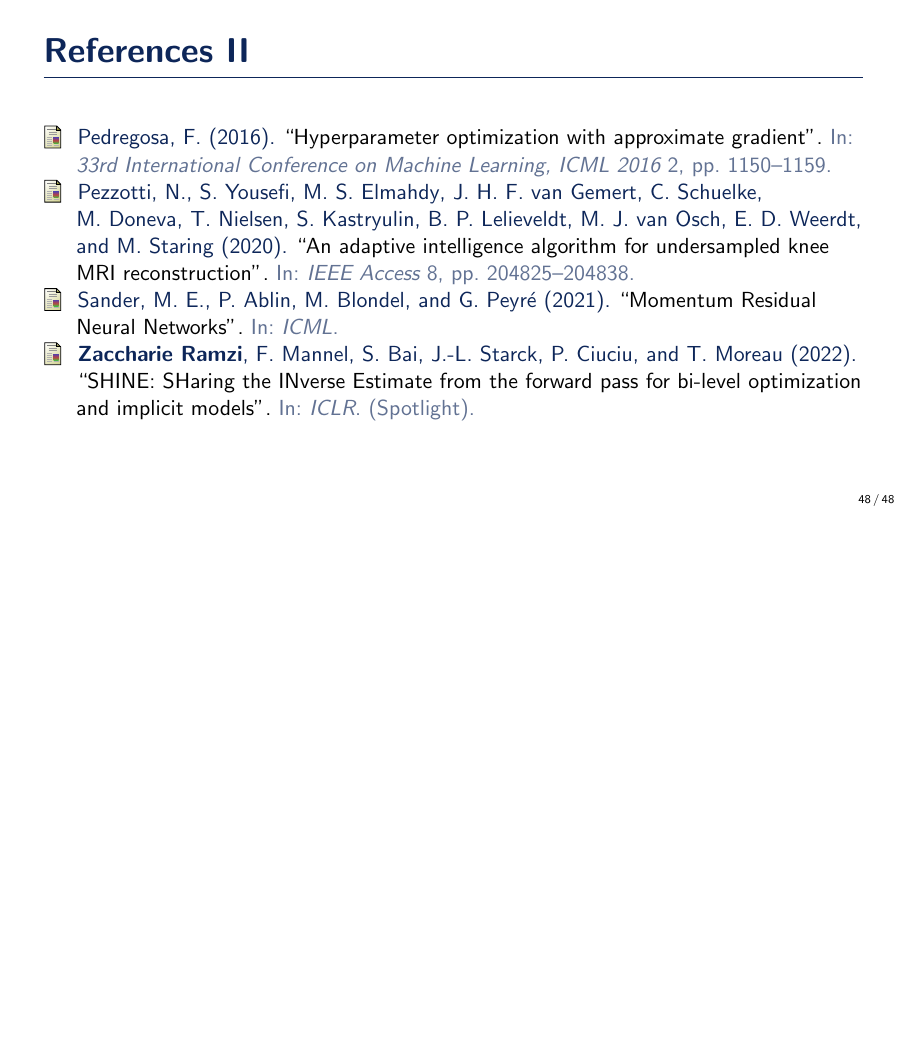
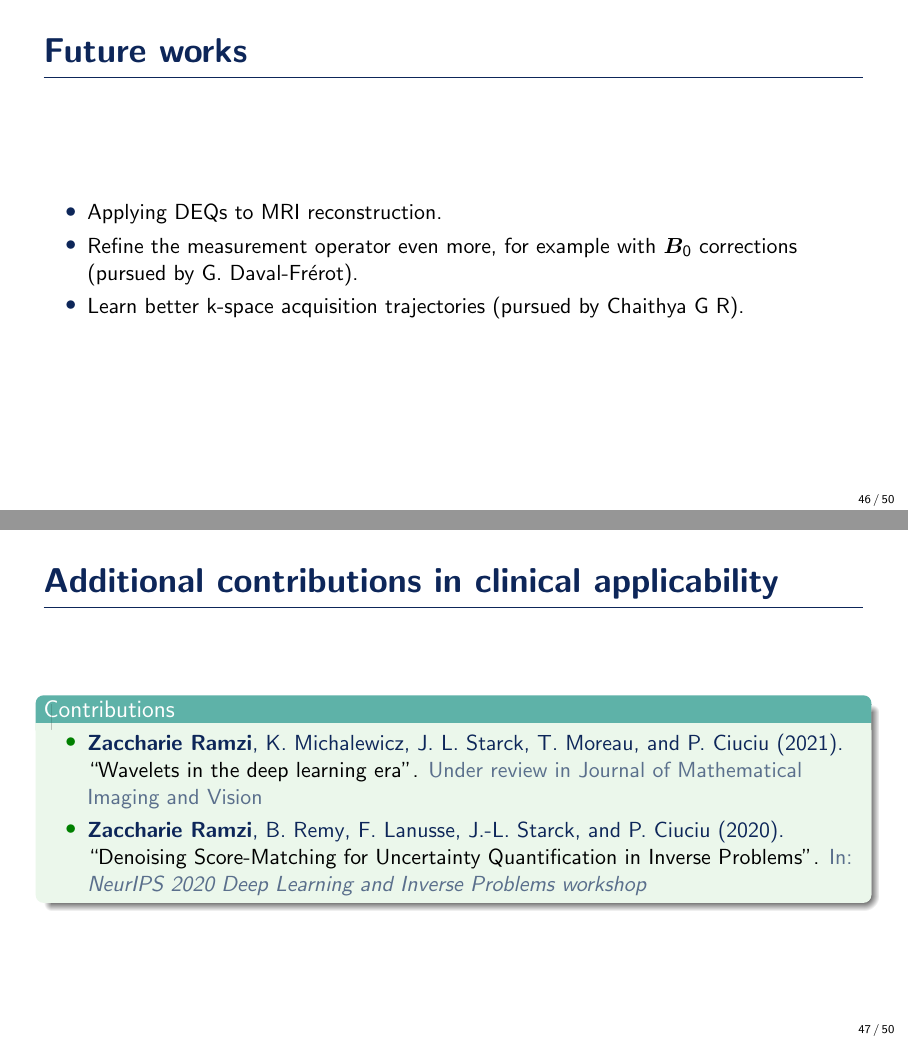
Before and after one commit to zaccharieramzi/PhD-defense-presentation, LaTeX slides (main.tex): page 48 of 48 before the commit and pages 46 and 47 of 50 after it, the two joined at a grey line, the shorter picture padded with empty space. Compiled offline with pdfLaTeX.

Commit message:
added a future work and add contrib slide

```diff
--- a/main.tex
+++ b/main.tex
@@ -165,6 +165,20 @@
     % DEQs for MRI recon
     % More operator correction
     % Trajectory learning
+    \begin{itemize}
+        \item Applying DEQs to MRI reconstruction.
+        \item Refine the measurement operator even more, for example with $\Bb_0$ corrections (pursued by G. Daval-Fr\'{e}rot).
+        \item Learn better k-space acquisition trajectories (pursued by Chaithya G R).
+    \end{itemize}
+\end{frame}
+
+\begin{frame}{Additional contributions in clinical applicability}
+    \begin{exampleblock}{Contributions}
+        \begin{itemize}
+            \item \fullcite{Ramzi2021WaveletsEra}
+            \item \fullcite{Ramzi2020_dsm}
+        \end{itemize}
+    \end{exampleblock}
 \end{frame}
 %----------------------------------------------------------------------------------------
 
```
